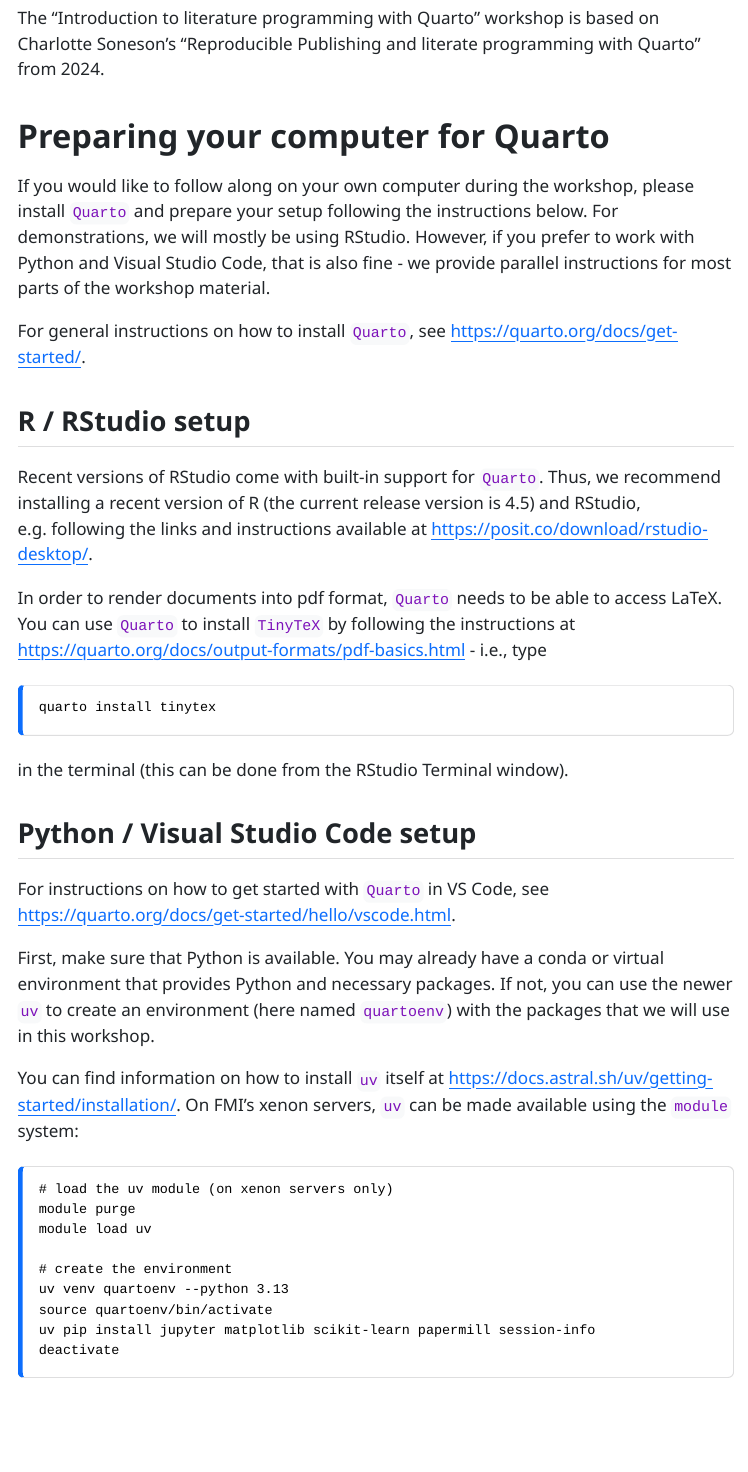
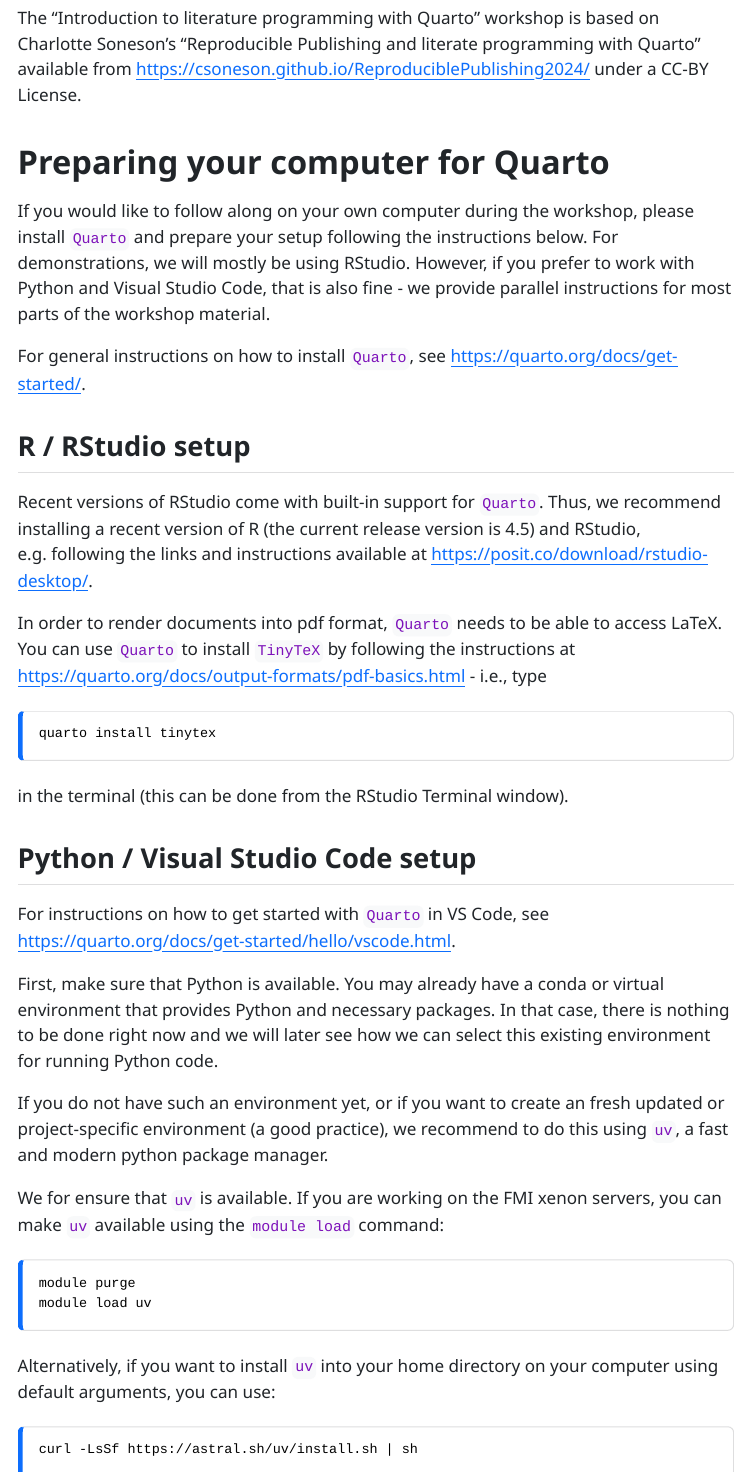
Before and after one commit to mbstadler/IntroToQuarto, a Quarto document (index.qmd): the page in a window 1100 px wide, from 240 px down. The pictures show the output file index.html that the author committed with the source, opened offline; menus at the side of the page are left out.

Commit message:
updates to installation of uv

````diff
--- a/index.qmd
+++ b/index.qmd
@@ -13,7 +13,7 @@
 
 The "Introduction to literature programming with Quarto" workshop
 is based on Charlotte Soneson's "Reproducible Publishing and literate
-programming with Quarto" from 2024.
+programming with Quarto" available from [https://csoneson.github.io/ReproduciblePublishing2024/](https://csoneson.github.io/ReproduciblePublishing2024/) under a CC-BY License.
 
 # Preparing your computer for Quarto
 
@@ -51,17 +51,27 @@
 [https://quarto.org/docs/get-started/hello/vscode.html](https://quarto.org/docs/get-started/hello/vscode.html).
 
 First, make sure that Python is available. You may already have a conda
-or virtual environment that provides Python and necessary packages.
-If not, you can use the newer `uv` to create an environment (here named
-`quartoenv`) with the packages that we will use in this workshop.
+or virtual environment that provides Python and necessary packages. In
+that case, there is nothing to be done right now and we will later see
+how we can select this existing environment for running Python code.
 
-You can find information on how to install `uv` itself at [https://docs.astral.sh/uv/getting-started/installation/](https://docs.astral.sh/uv/getting-started/installation/).
-On FMI's xenon servers, `uv` can be made available using the `module` system:
+If you do not have such an environment yet, or if you want to create an
+fresh updated or project-specific environment (a good practice), we
+recommend to do this using `uv`, a fast and modern python package manager.
+
+We for ensure that `uv` is available. If you are working on the FMI xenon
+servers, you can make `uv` available using the `module load` command:
 
 ::: {.callout-note}
 ```
-# load the uv module (on xenon servers only)
 module purge
 module load uv
+```
+:::
 
-# create the environment
+Alternatively, if you want to install `uv` into your home directory on your
+computer using default arguments, you can use:
+
+::: {.callout-note}
+```
+curl -LsSf https://astral.sh/uv/install.sh | sh
````
Also changed, not shown: index.html, index.qmd (12 more changed lines).
